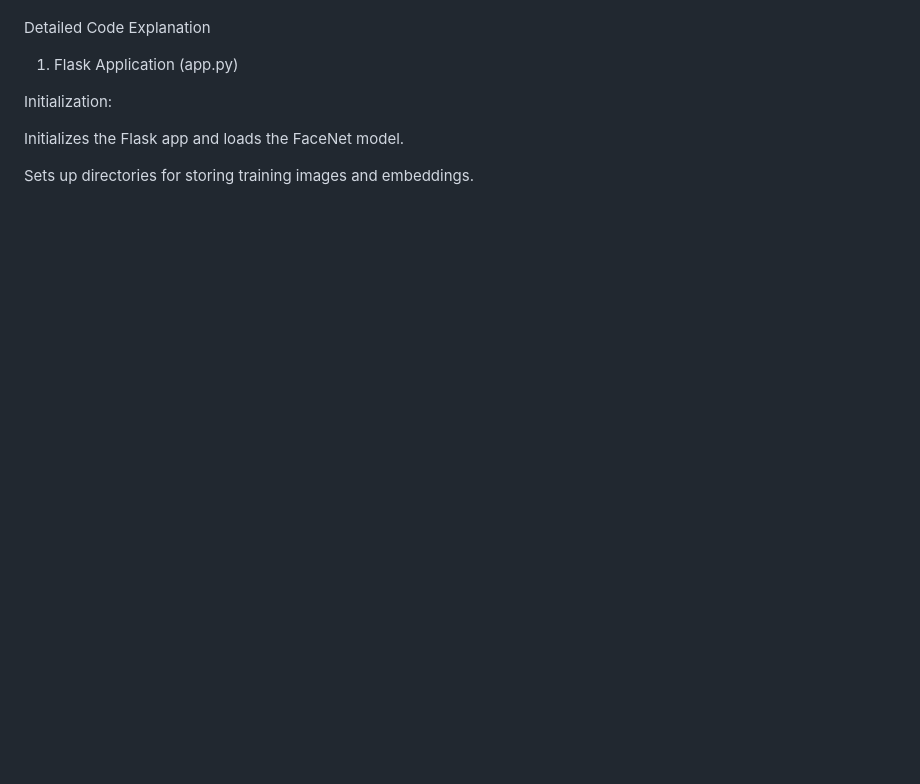
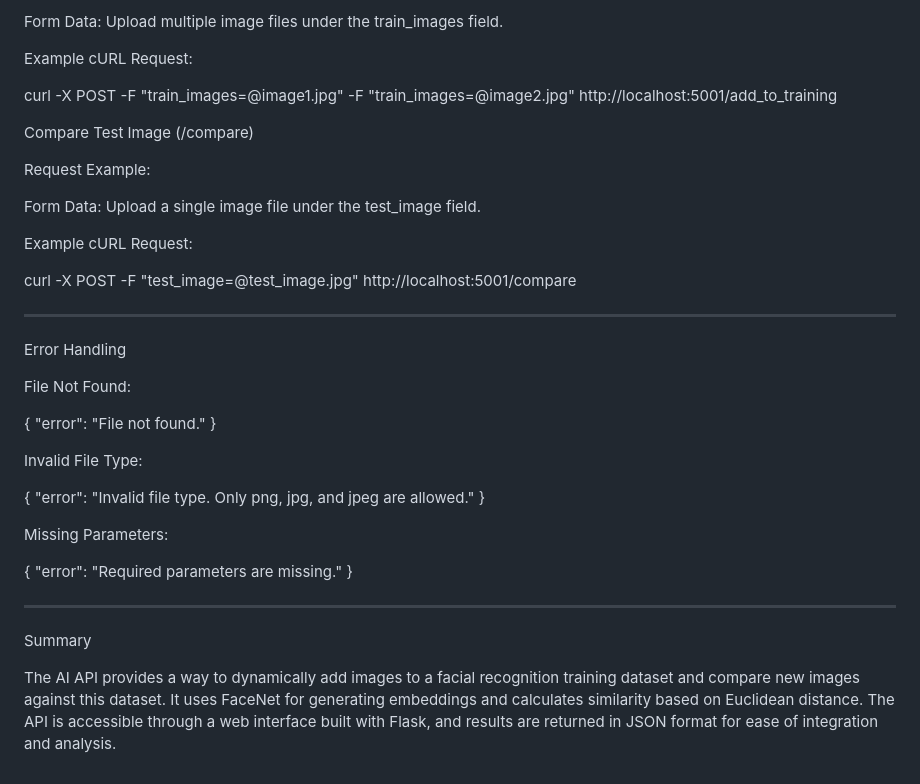
Before and after one commit to Aman-Organization-5leha-3la-Allah/AMAN_AI_Section, a Markdown page: README.md, the part around one of its changes. Rendered like a GitHub page; blank space fills up the shorter version.

```diff
--- a/README.md
+++ b/README.md
@@ -133,13 +200,50 @@ Error:
+Form Data: Upload multiple image files under the train_images field.
+
+Example cURL Request:
+
+curl -X POST -F "train_images=@image1.jpg" -F "train_images=@image2.jpg" http://localhost:5001/add_to_training
+
+
+
+Compare Test Image (/compare)
+
+Request Example:
+
+Form Data: Upload a single image file under the test_image field.
+
+Example cURL Request:
+
+curl -X POST -F "test_image=@test_image.jpg" http://localhost:5001/compare
+
+
+
+
+---
+
+Error Handling
+
+File Not Found:
+
+{
+  "error": "File not found."
+}
+
+Invalid File Type:
+
+{
+  "error": "Invalid file type. Only png, jpg, and jpeg are allowed."
+}
+
+Missing Parameters:
+
+{
+  "error": "Required parameters are missing."
 }
 
 
 
-Detailed Code Explanation
+---
 
-1. Flask Application (app.py)
+Summary
 
-Initialization:
-
-Initializes the Flask app and loads the FaceNet model.
-
-Sets up directories for storing training images and embeddings.
+The AI API provides a way to dynamically add images to a facial recognition training dataset and compare new images against this dataset. It uses FaceNet for generating embeddings and calculates similarity based on Euclidean distance. The API is accessible through a web interface built with Flask, and results are returned in JSON format for ease of integration and analysis.
```
Also changed, not shown: other parts of README.md (+79 -12 lines).
